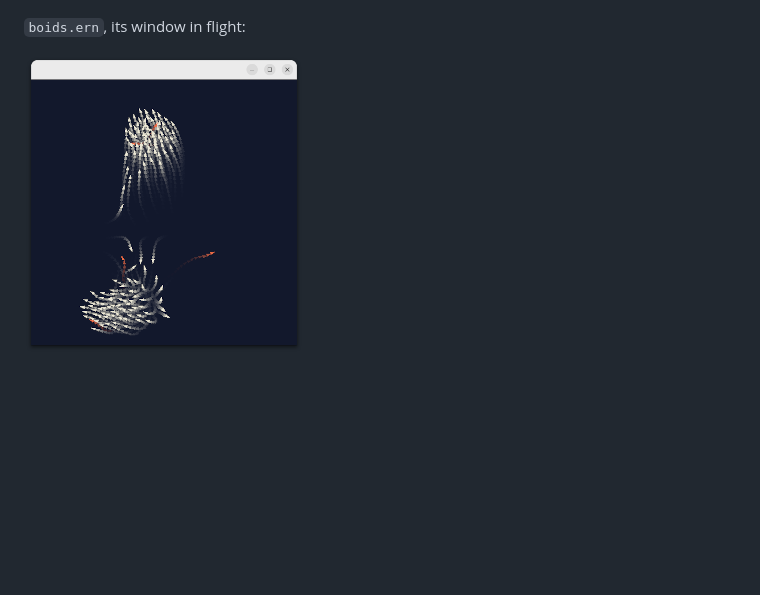
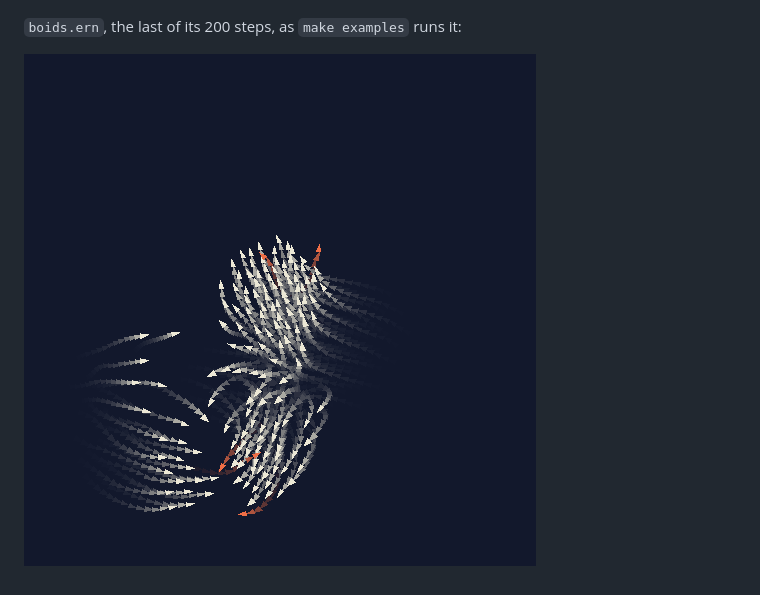
Before and after one commit to joagre/ernest-epx, a Markdown page: examples/README.md, the part around one of its changes. Rendered like a GitHub page; pictures changed too: assets/boids.png; blank space fills up the shorter version.

```diff
--- a/examples/README.md
+++ b/examples/README.md
@@ -61,5 +61,5 @@ What each program draws, from `assets/`, where [`assets/README.md`](../assets/RE
 
 ![The same with sixteen samples](../assets/whitted16.png)
 
-`boids.ern`, its window in flight:
+`boids.ern`, the last of its 200 steps, as `make examples` runs it:
 
```
Also changed, not shown: other parts of examples/README.md (+1 -1 lines), assets/README.md (+1 -1 lines).
